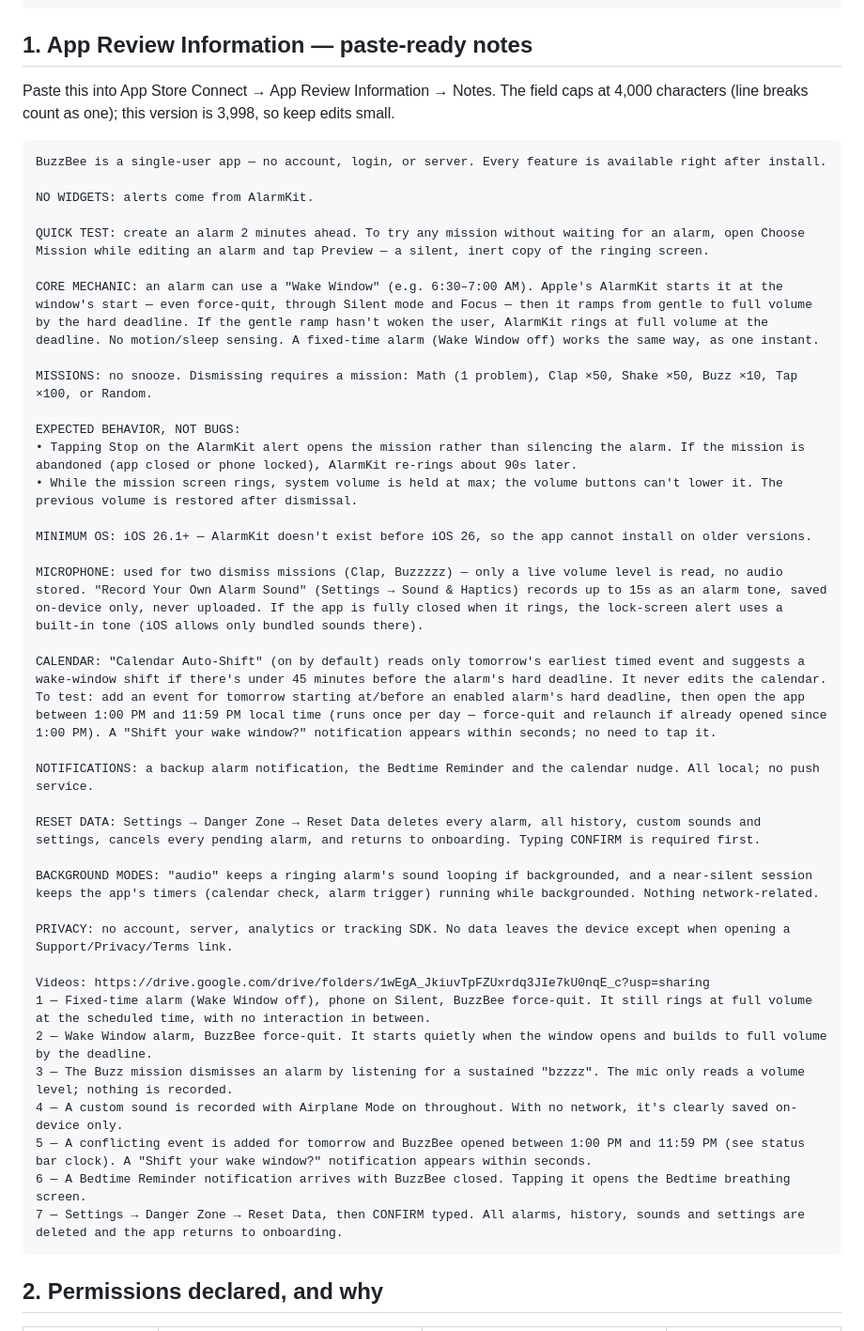
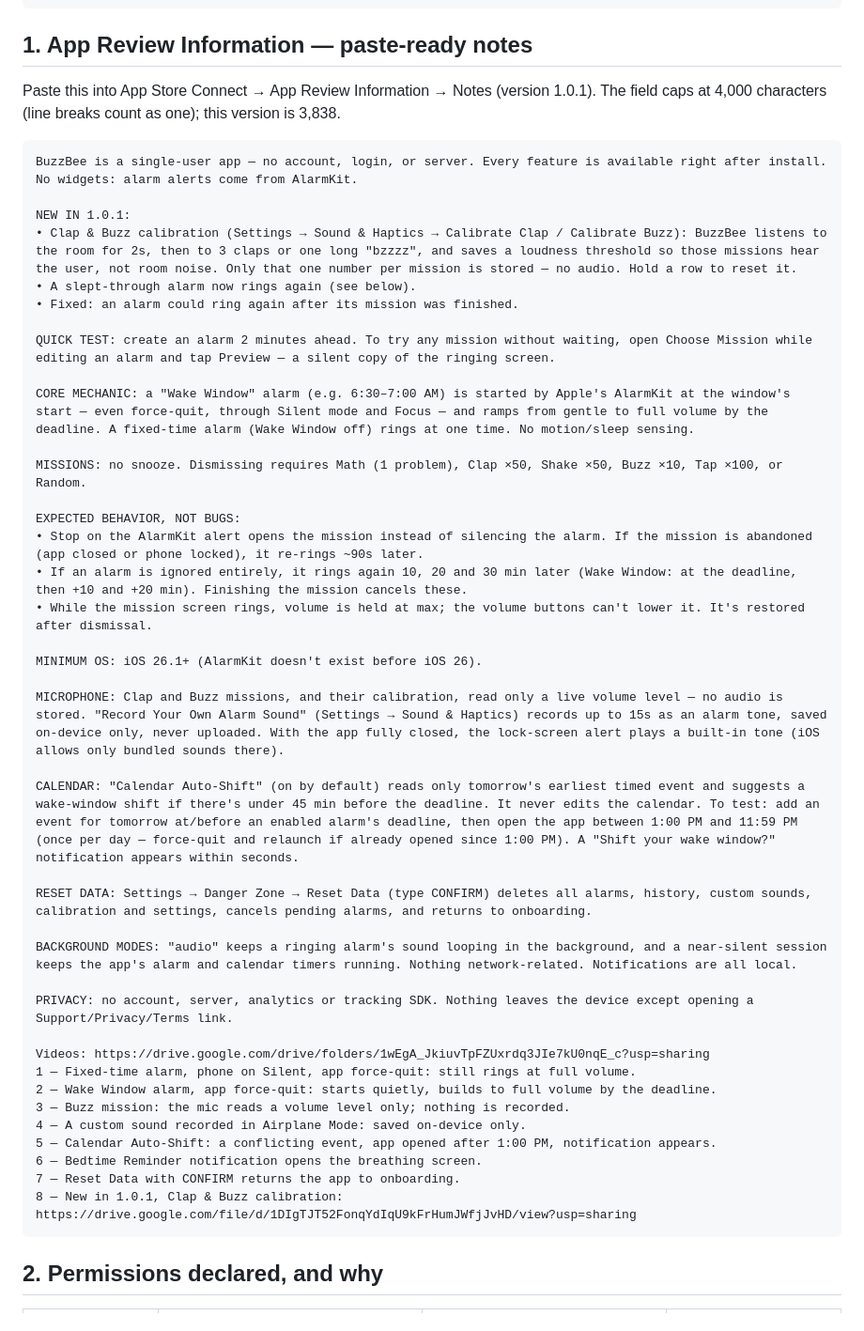
Before and after one commit to cmtania/buzzbee, a Markdown page: app-store/APP-REVIEW-GUIDE.md, the part around the change. Shown at 94% size. Drawn GitHub-style.

Commit message:
Update App Review notes for 1.0.1: calibration, re-rings, video 8
Co-Authored-By: Claude Opus 5.5 <noreply@anthropic.com>

````diff
--- a/app-store/APP-REVIEW-GUIDE.md
+++ b/app-store/APP-REVIEW-GUIDE.md
@@ -52,47 +52,49 @@ Wakes you at the right moment, not just the loud one.
 
 ## 1. App Review Information — paste-ready notes
 
-Paste this into App Store Connect → App Review Information → Notes. The field caps at
-4,000 characters (line breaks count as one); this version is 3,998, so keep edits small.
+Paste this into App Store Connect → App Review Information → Notes (version 1.0.1).
+The field caps at 4,000 characters (line breaks count as one); this version is 3,838.
 
 ```
-BuzzBee is a single-user app — no account, login, or server. Every feature is available right after install.
+BuzzBee is a single-user app — no account, login, or server. Every feature is available right after install. No widgets: alarm alerts come from AlarmKit.
 
-NO WIDGETS: alerts come from AlarmKit.
+NEW IN 1.0.1:
+• Clap & Buzz calibration (Settings → Sound & Haptics → Calibrate Clap / Calibrate Buzz): BuzzBee listens to the room for 2s, then to 3 claps or one long "bzzzz", and saves a loudness threshold so those missions hear the user, not room noise. Only that one number per mission is stored — no audio. Hold a row to reset it.
+• A slept-through alarm now rings again (see below).
+• Fixed: an alarm could ring again after its mission was finished.
 
-QUICK TEST: create an alarm 2 minutes ahead. To try any mission without waiting for an alarm, open Choose Mission while editing an alarm and tap Preview — a silent, inert copy of the ringing screen.
+QUICK TEST: create an alarm 2 minutes ahead. To try any mission without waiting, open Choose Mission while editing an alarm and tap Preview — a silent copy of the ringing screen.
 
-CORE MECHANIC: an alarm can use a "Wake Window" (e.g. 6:30–7:00 AM). Apple's AlarmKit starts it at the window's start — even force-quit, through Silent mode and Focus — then it ramps from gentle to full volume by the hard deadline. If the gentle ramp hasn't woken the user, AlarmKit rings at full volume at the deadline. No motion/sleep sensing. A fixed-time alarm (Wake Window off) works the same way, as one instant.
+CORE MECHANIC: a "Wake Window" alarm (e.g. 6:30–7:00 AM) is started by Apple's AlarmKit at the window's start — even force-quit, through Silent mode and Focus — and ramps from gentle to full volume by the deadline. A fixed-time alarm (Wake Window off) rings at one time. No motion/sleep sensing.
 
-MISSIONS: no snooze. Dismissing requires a mission: Math (1 problem), Clap ×50, Shake ×50, Buzz ×10, Tap ×100, or Random.
+MISSIONS: no snooze. Dismissing requires Math (1 problem), Clap ×50, Shake ×50, Buzz ×10, Tap ×100, or Random.
 
 EXPECTED BEHAVIOR, NOT BUGS:
-• Tapping Stop on the AlarmKit alert opens the mission rather than silencing the alarm. If the mission is abandoned (app closed or phone locked), AlarmKit re-rings about 90s later.
-• While the mission screen rings, system volume is held at max; the volume buttons can't lower it. The previous volume is restored after dismissal.
+• Stop on the AlarmKit alert opens the mission instead of silencing the alarm. If the mission is abandoned (app closed or phone locked), it re-rings ~90s later.
+• If an alarm is ignored entirely, it rings again 10, 20 and 30 min later (Wake Window: at the deadline, then +10 and +20 min). Finishing the mission cancels these.
+• While the mission screen rings, volume is held at max; the volume buttons can't lower it. It's restored after dismissal.
 
-MINIMUM OS: iOS 26.1+ — AlarmKit doesn't exist before iOS 26, so the app cannot install on older versions.
+MINIMUM OS: iOS 26.1+ (AlarmKit doesn't exist before iOS 26).
 
-MICROPHONE: used for two dismiss missions (Clap, Buzzzzz) — only a live volume level is read, no audio stored. "Record Your Own Alarm Sound" (Settings → Sound & Haptics) records up to 15s as an alarm tone, saved on-device only, never uploaded. If the app is fully closed when it rings, the lock-screen alert uses a built-in tone (iOS allows only bundled sounds there).
+MICROPHONE: Clap and Buzz missions, and their calibration, read only a live volume level — no audio is stored. "Record Your Own Alarm Sound" (Settings → Sound & Haptics) records up to 15s as an alarm tone, saved on-device only, never uploaded. With the app fully closed, the lock-screen alert plays a built-in tone (iOS allows only bundled sounds there).
 
-CALENDAR: "Calendar Auto-Shift" (on by default) reads only tomorrow's earliest timed event and suggests a wake-window shift if there's under 45 minutes before the alarm's hard deadline. It never edits the calendar.
-To test: add an event for tomorrow starting at/before an enabled alarm's hard deadline, then open the app between 1:00 PM and 11:59 PM local time (runs once per day — force-quit and relaunch if already opened since 1:00 PM). A "Shift your wake window?" notification appears within seconds; no need to tap it.
+CALENDAR: "Calendar Auto-Shift" (on by default) reads only tomorrow's earliest timed event and suggests a wake-window shift if there's under 45 min before the deadline. It never edits the calendar. To test: add an event for tomorrow at/before an enabled alarm's deadline, then open the app between 1:00 PM and 11:59 PM (once per day — force-quit and relaunch if already opened since 1:00 PM). A "Shift your wake window?" notification appears within seconds.
 
-NOTIFICATIONS: a backup alarm notification, the Bedtime Reminder and the calendar nudge. All local; no push service.
+RESET DATA: Settings → Danger Zone → Reset Data (type CONFIRM) deletes all alarms, history, custom sounds, calibration and settings, cancels pending alarms, and returns to onboarding.
 
-RESET DATA: Settings → Danger Zone → Reset Data deletes every alarm, all history, custom sounds and settings, cancels every pending alarm, and returns to onboarding. Typing CONFIRM is required first.
+BACKGROUND MODES: "audio" keeps a ringing alarm's sound looping in the background, and a near-silent session keeps the app's alarm and calendar timers running. Nothing network-related. Notifications are all local.
 
-BACKGROUND MODES: "audio" keeps a ringing alarm's sound looping if backgrounded, and a near-silent session keeps the app's timers (calendar check, alarm trigger) running while backgrounded. Nothing network-related.
-
-PRIVACY: no account, server, analytics or tracking SDK. No data leaves the device except when opening a Support/Privacy/Terms link.
+PRIVACY: no account, server, analytics or tracking SDK. Nothing leaves the device except opening a Support/Privacy/Terms link.
 
 Videos: https://drive.google.com/drive/folders/1wEgA_JkiuvTpFZUxrdq3JIe7kU0nqE_c?usp=sharing
-1 — Fixed-time alarm (Wake Window off), phone on Silent, BuzzBee force-quit. It still rings at full volume at the scheduled time, with no interaction in between.
-2 — Wake Window alarm, BuzzBee force-quit. It starts quietly when the window opens and builds to full volume by the deadline.
-3 — The Buzz mission dismisses an alarm by listening for a sustained "bzzzz". The mic only reads a volume level; nothing is recorded.
-4 — A custom sound is recorded with Airplane Mode on throughout. With no network, it's clearly saved on-device only.
-5 — A conflicting event is added for tomorrow and BuzzBee opened between 1:00 PM and 11:59 PM (see status bar clock). A "Shift your wake window?" notification appears within seconds.
-6 — A Bedtime Reminder notification arrives with BuzzBee closed. Tapping it opens the Bedtime breathing screen.
-7 — Settings → Danger Zone → Reset Data, then CONFIRM typed. All alarms, history, sounds and settings are deleted and the app returns to onboarding.
+1 — Fixed-time alarm, phone on Silent, app force-quit: still rings at full volume.
+2 — Wake Window alarm, app force-quit: starts quietly, builds to full volume by the deadline.
+3 — Buzz mission: the mic reads a volume level only; nothing is recorded.
+4 — A custom sound recorded in Airplane Mode: saved on-device only.
+5 — Calendar Auto-Shift: a conflicting event, app opened after 1:00 PM, notification appears.
+6 — Bedtime Reminder notification opens the breathing screen.
+7 — Reset Data with CONFIRM returns the app to onboarding.
+8 — New in 1.0.1, Clap & Buzz calibration: https://drive.google.com/file/d/1DIgTJT52FonqYdIqU9kFrHumJWfjJvHD/view?usp=sharing
 ```
 
 ## 2. Permissions declared, and why
````
